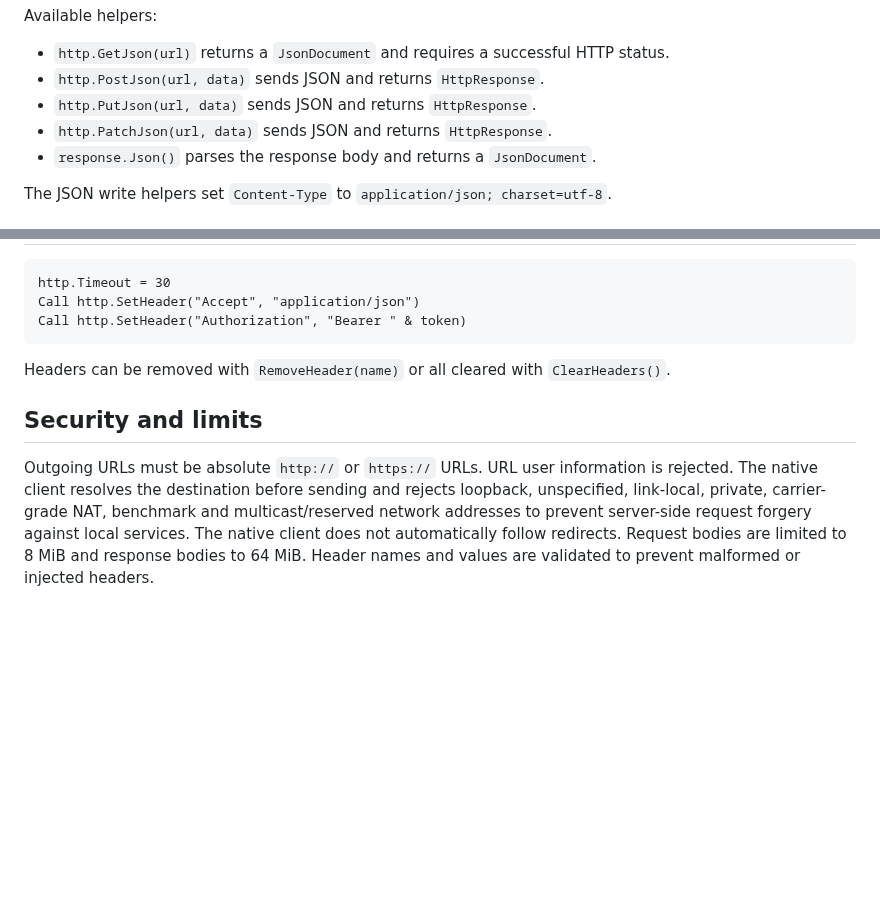
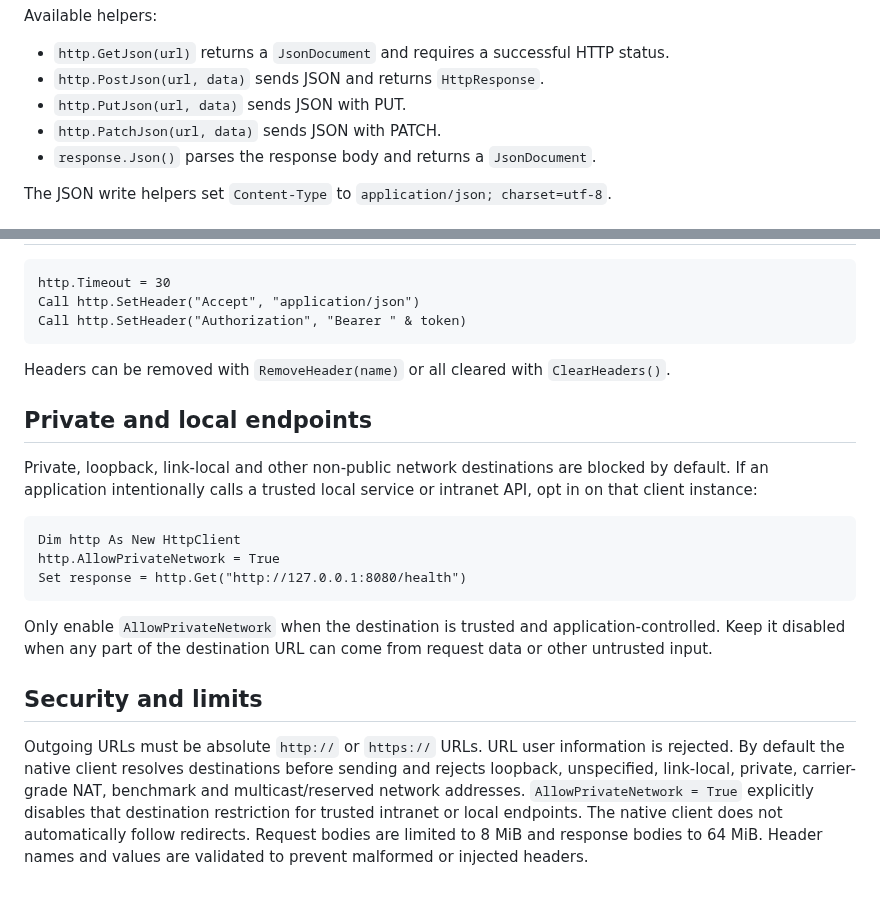
Before and after one commit to xpagedeveloper/XPscript, a Markdown page: docs/http-client.md, 2 parts joined by grey strips. Drawn GitHub-style; blank space fills up the shorter version.

Commit message:
docs: document private network HTTP opt-in

````diff
--- a/docs/http-client.md
+++ b/docs/http-client.md
@@ -36,8 +36,8 @@ Available helpers:
 
 - `http.GetJson(url)` returns a `JsonDocument` and requires a successful HTTP status.
 - `http.PostJson(url, data)` sends JSON and returns `HttpResponse`.
-- `http.PutJson(url, data)` sends JSON and returns `HttpResponse`.
-- `http.PatchJson(url, data)` sends JSON and returns `HttpResponse`.
+- `http.PutJson(url, data)` sends JSON with PUT.
+- `http.PatchJson(url, data)` sends JSON with PATCH.
 - `response.Json()` parses the response body and returns a `JsonDocument`.
 
 The JSON write helpers set `Content-Type` to `application/json; charset=utf-8`.
@@ -131,6 +131,18 @@ Call http.SetHeader("Authorization", "Bearer " & token)
 
 Headers can be removed with `RemoveHeader(name)` or all cleared with `ClearHeaders()`.
 
+## Private and local endpoints
+
+Private, loopback, link-local and other non-public network destinations are blocked by default. If an application intentionally calls a trusted local service or intranet API, opt in on that client instance:
+
+```xpscript
+Dim http As New HttpClient
+http.AllowPrivateNetwork = True
+Set response = http.Get("http://127.0.0.1:8080/health")
+```
+
+Only enable `AllowPrivateNetwork` when the destination is trusted and application-controlled. Keep it disabled when any part of the destination URL can come from request data or other untrusted input.
+
 ## Security and limits
 
-Outgoing URLs must be absolute `http://` or `https://` URLs. URL user information is rejected. The native client resolves the destination before sending and rejects loopback, unspecified, link-local, private, carrier-grade NAT, benchmark and multicast/reserved network addresses to prevent server-side request forgery against local services. The native client does not automatically follow redirects. Request bodies are limited to 8 MiB and response bodies to 64 MiB. Header names and values are validated to prevent malformed or injected headers.
+Outgoing URLs must be absolute `http://` or `https://` URLs. URL user information is rejected. By default the native client resolves destinations before sending and rejects loopback, unspecified, link-local, private, carrier-grade NAT, benchmark and multicast/reserved network addresses. `AllowPrivateNetwork = True` explicitly disables that destination restriction for trusted intranet or local endpoints. The native client does not automatically follow redirects. Request bodies are limited to 8 MiB and response bodies to 64 MiB. Header names and values are validated to prevent malformed or injected headers.
````
